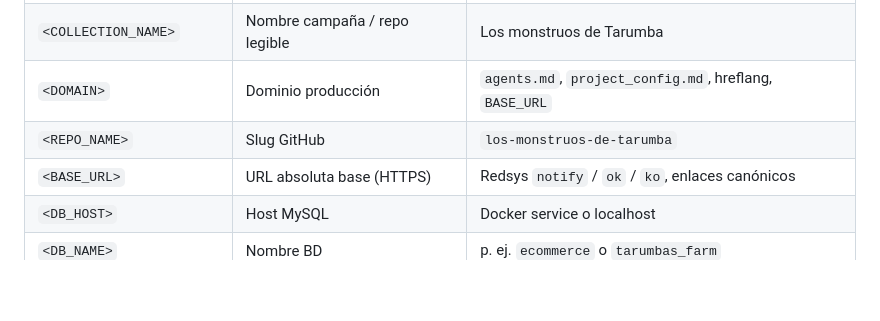
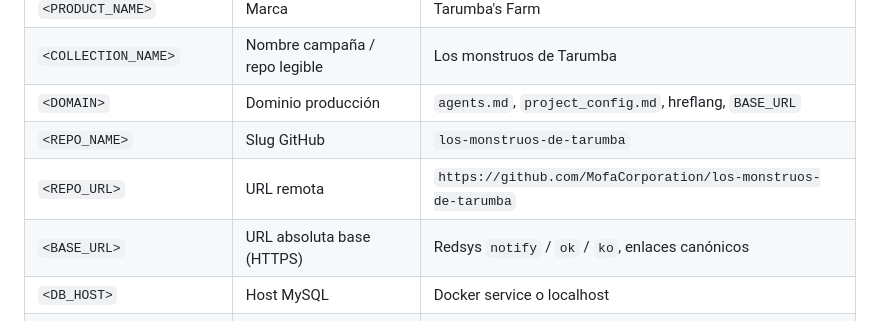
Before and after one commit to MofaCorporation/LANDINGS-VENTA-SPANNABIS-2026, a Markdown page: TEMPLATE_VARS.md, the part around the change. GitHub-like rendering; blank space fills up the shorter version.

```diff
--- a/TEMPLATE_VARS.md
+++ b/TEMPLATE_VARS.md
@@ -14,6 +14,7 @@ Sustituir `[TODO:…]` en RECON o al preparar producción.
 | `<COLLECTION_NAME>` | Nombre campaña / repo legible | Los monstruos de Tarumba |
 | `<DOMAIN>` | Dominio producción | `agents.md`, `project_config.md`, hreflang, `BASE_URL` |
 | `<REPO_NAME>` | Slug GitHub | `los-monstruos-de-tarumba` |
+| `<REPO_URL>` | URL remota | `https://github.com/MofaCorporation/los-monstruos-de-tarumba` |
 | `<BASE_URL>` | URL absoluta base (HTTPS) | Redsys `notify` / `ok` / `ko`, enlaces canónicos |
 | `<DB_HOST>` | Host MySQL | Docker service o localhost |
 | `<DB_NAME>` | Nombre BD | p. ej. `ecommerce` o `tarumbas_farm` |
```
Also changed, not shown: workflow_state.md (+1 -3 lines).
